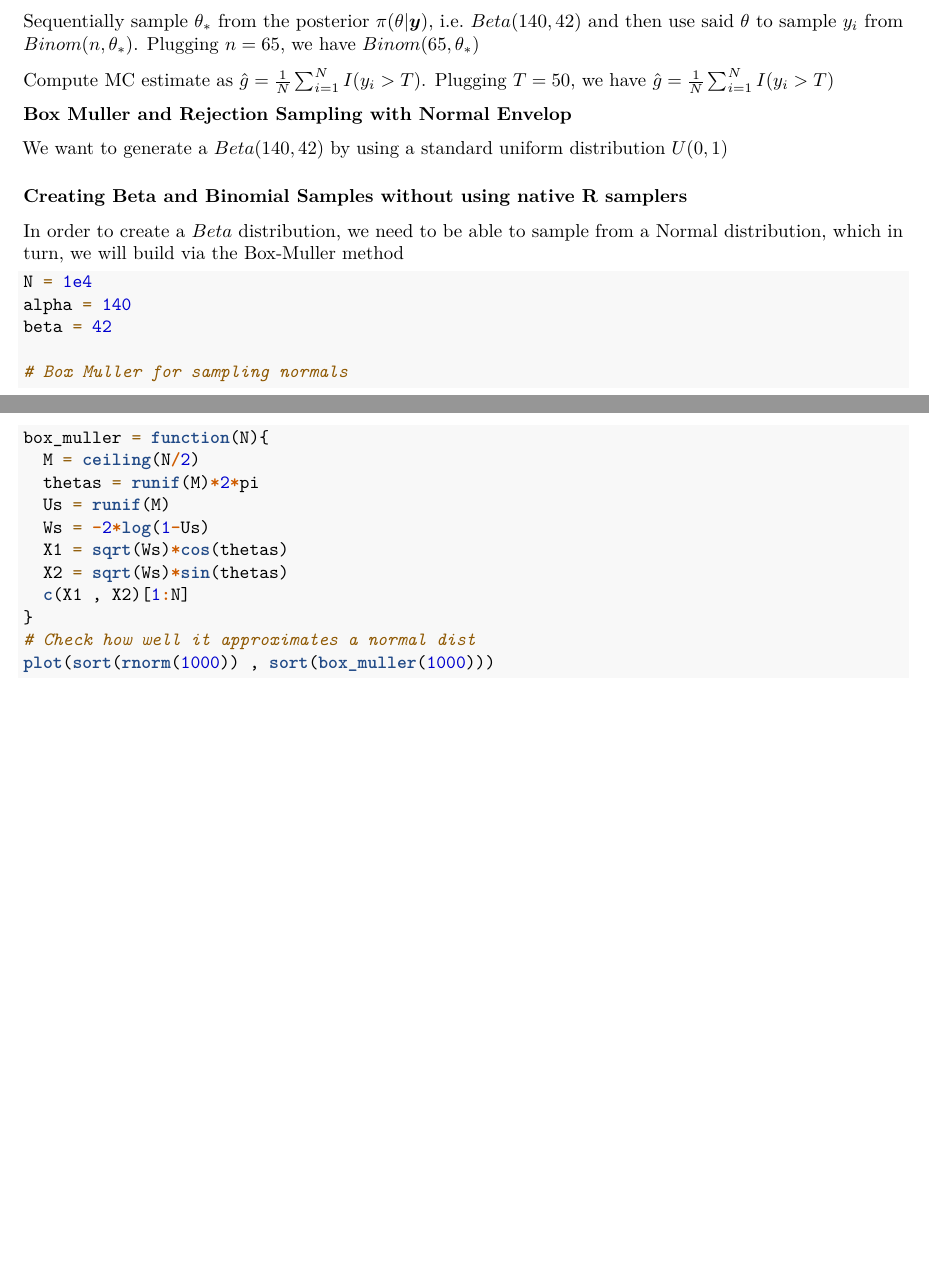
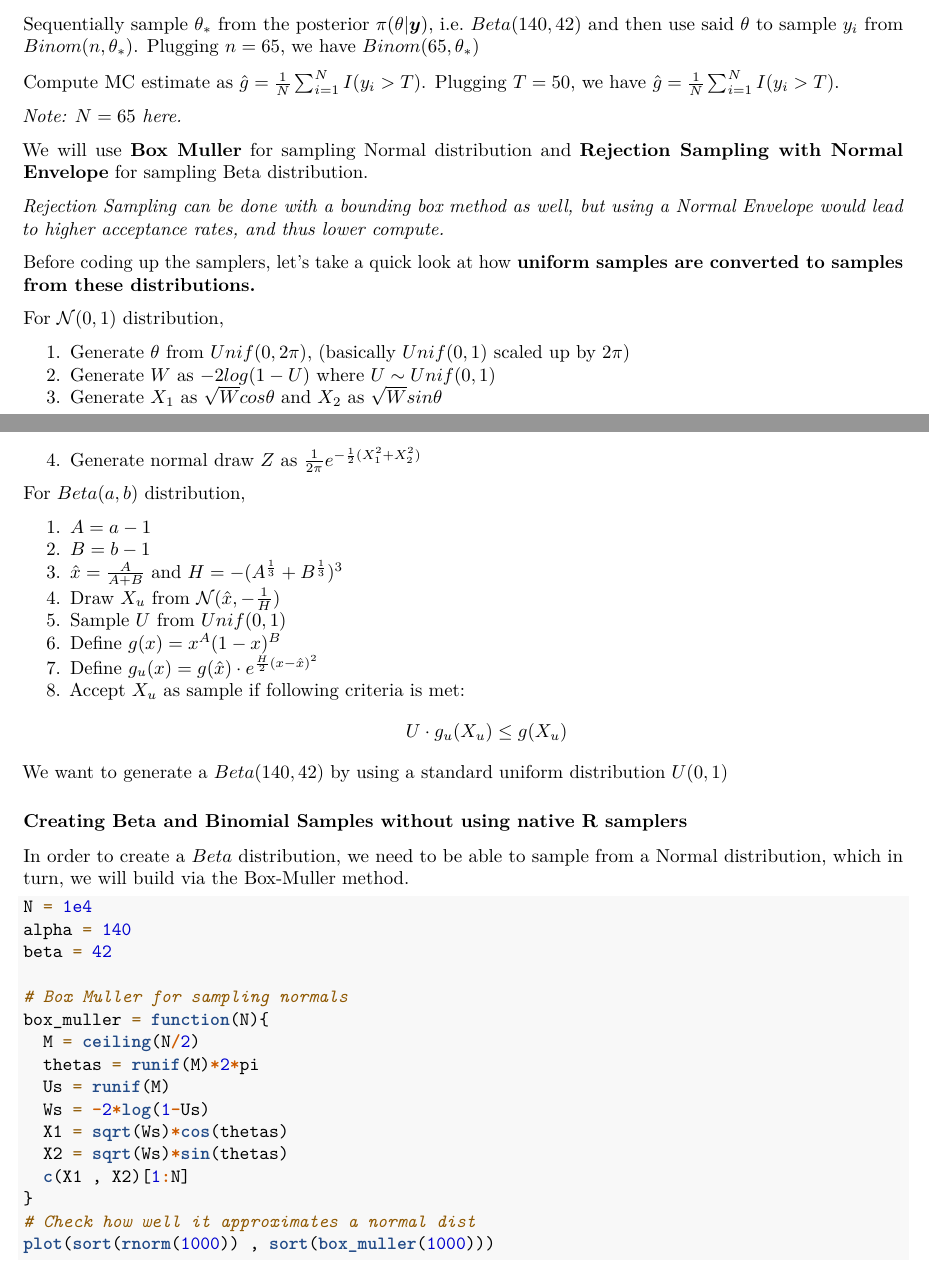
Before and after one commit to sourasen1011/Bayesian_Coursework, an R Markdown document (Coursework/MTHM508_Coursework.Rmd): two parts of pages 5 and 6 of 9 before the commit and two parts of pages 5 and 6 of 10 after it, joined at a grey line, cut so that both start at the same text, the shorter picture padded with empty space. Rendered offline with R 4.5, knitr and Pandoc, then LaTeX, with nearby package versions; code that draws random numbers runs with fixed seeds of ours.

Commit message:
added how to sample from beta and norm w/o native r samplers

````diff
--- a/Coursework/MTHM508_Coursework.Rmd
+++ b/Coursework/MTHM508_Coursework.Rmd
@@ -249,17 +248,43 @@ To apply the Monte Carlo algorithm here, we need to
 Sequentially sample $\theta_*$ from the posterior $\pi(\theta|\boldsymbol{y})$, i.e. $Beta(140, 42)$ and then use said $\theta$ to sample $y_i$ from $Binom(n , \theta_*)$. Plugging $n=65$, we have $Binom(65 , \theta_*)$
 
 
-Compute MC estimate as $\hat{g} = \frac{1}{N} \sum_{i=1}^{N}I(y_i > T)$. Plugging $T=50$, we have $\hat{g} = \frac{1}{N} \sum_{i=1}^{N}I(y_i > T)$
+Compute MC estimate as $\hat{g} = \frac{1}{N} \sum_{i=1}^{N}I(y_i > T)$. Plugging $T=50$, we have $\hat{g} = \frac{1}{N} \sum_{i=1}^{N}I(y_i > T)$.
 
+*Note: $N = 65$ here.*
 
-**Box Muller and Rejection Sampling with Normal Envelop**
+We will use **Box Muller** for sampling Normal distribution and **Rejection Sampling with Normal Envelope** for sampling Beta distribution.
+
+*Rejection Sampling can be done with a bounding box method as well, but using a Normal Envelope would lead to higher acceptance rates, and thus lower compute.*
+
+Before coding up the samplers, let's take a quick look at how **uniform samples are converted to samples from these distributions.**
+
+For $\mathcal{N}(0,1)$ distribution,
+
+1. Generate $\theta$ from $Unif(0 , 2\pi)$, (basically $Unif(0,1)$ scaled up by $2\pi$)
+2. Generate $W$ as $-2log(1-U)$ where $U\sim Unif(0,1)$
+3. Generate $X_1$ as $\sqrt{W}cos\theta$ and $X_2$ as $\sqrt{W}sin\theta$
+4. Generate normal draw $Z$ as $\frac{1}{2\pi}e^{-\frac{1}{2}(X_1^2+X_2^2)}$
+
+For $Beta(a,b)$ distribution,
+
+1. $A = a-1$
+2. $B = b-1$
+3. $\hat{x} = \frac{A}{A+B}$ and $H = -(A^{\frac{1}{3}}+B^{\frac{1}{3}})^3$
+4. Draw $X_u$ from $\mathcal{N}(\hat{x} , -\frac{1}{H})$
+5. Sample $U$ from $Unif(0,1)$
+6. Define $g(x) = x^A(1-x)^B$
+7. Define $g_u(x) = g(\hat{x}) \cdot e^{\frac{H}{2}(x - \hat{x})^2}$
+8. Accept $X_u$ as sample if following criteria is met:
+$$
+U \cdot g_u(X_u) \leq g(X_u)
+$$
 
 We want to generate a $Beta(140 , 42)$ by using a standard uniform distribution $U(0,1)$
 
 
 ### **Creating Beta and Binomial Samples without using native R samplers**
 
-In order to create a $Beta$ distribution, we need to be able to sample from a Normal distribution, which in turn, we will build via the Box-Muller method
+In order to create a $Beta$ distribution, we need to be able to sample from a Normal distribution, which in turn, we will build via the Box-Muller method.
 
 ```{r}
 N = 1e4
````
Also changed, not shown: Coursework/MTHM508_Coursework.pdf, Coursework/MTHM508_Coursework.Rmd (29 more changed lines).
